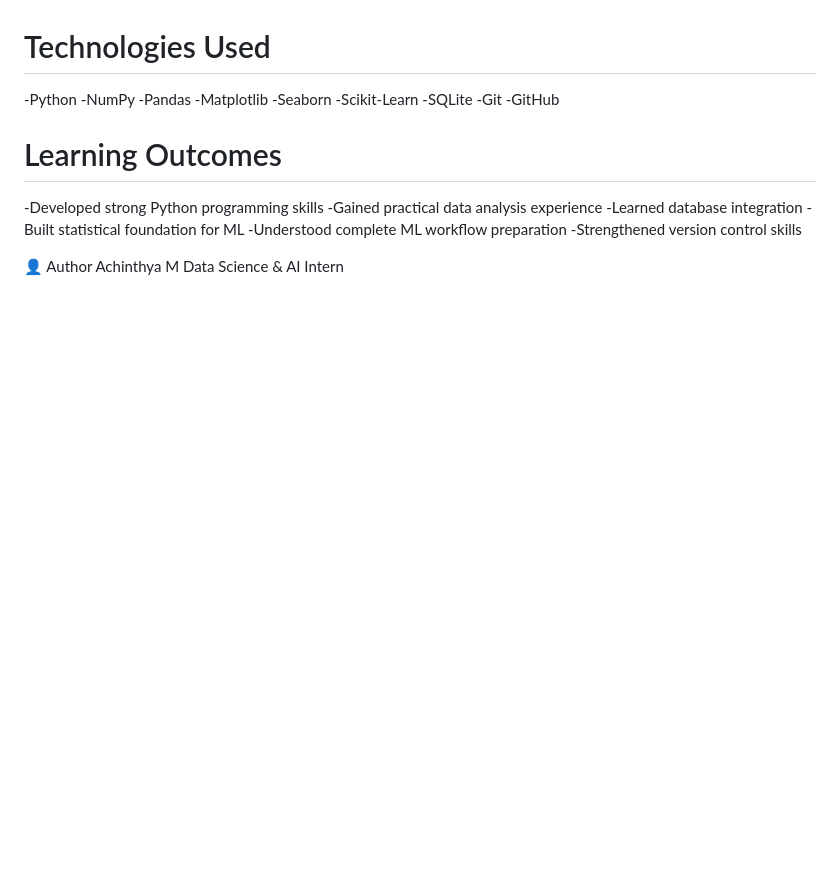
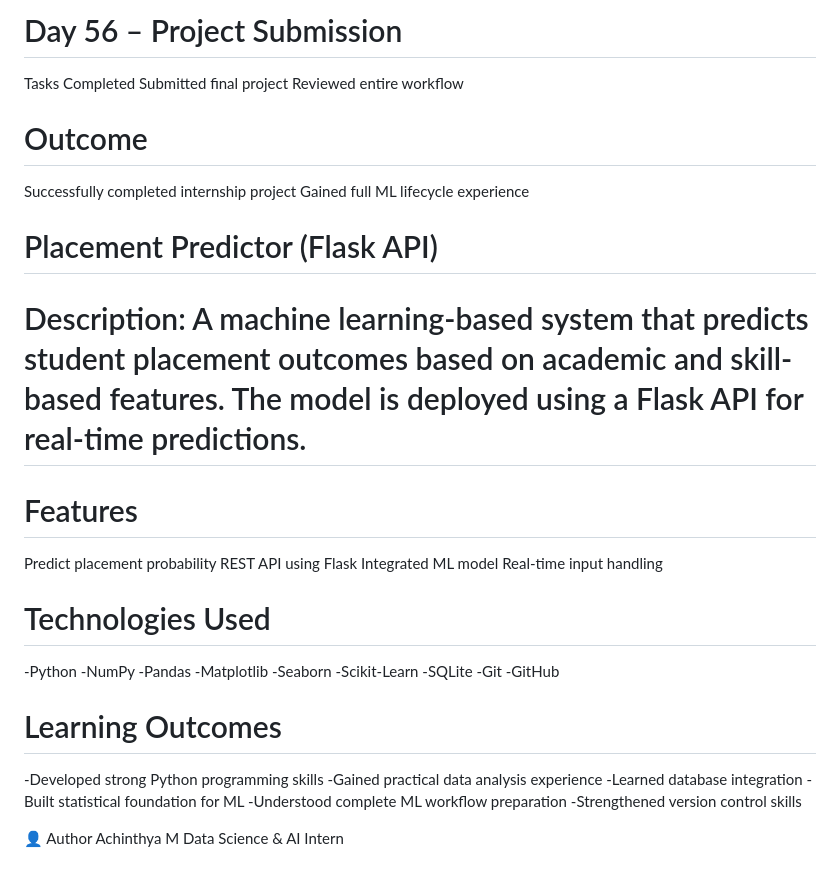
Before and after one commit to Achinthya-M/Internship_on_DS_AI, a Markdown page: README.md, the part around one of its changes. Drawn GitHub-style; blank space fills up the shorter version.

Commit message:
README
Added detailed documentation for project milestones and tasks completed during the internship, including Flask API development, model deployment, and project finalization.

```diff
--- a/README.md
+++ b/README.md
@@ -316,3 +495,19 @@ Built a foundation for more advanced machine learning algorithms
+# Day 56 – Project Submission
+Tasks Completed
+Submitted final project
+Reviewed entire workflow
+# Outcome
+Successfully completed internship project
+Gained full ML lifecycle experience
+
+# Placement Predictor (Flask API)
+# Description: A machine learning-based system that predicts student placement outcomes based on academic and skill-based features. The model is deployed using a Flask API for real-time predictions.
+# Features
+Predict placement probability
+REST API using Flask
+Integrated ML model
+Real-time input handling
+
 # Technologies Used
 -Python
 -NumPy
```
Also changed, not shown: other parts of README.md (+179 -0 lines).
